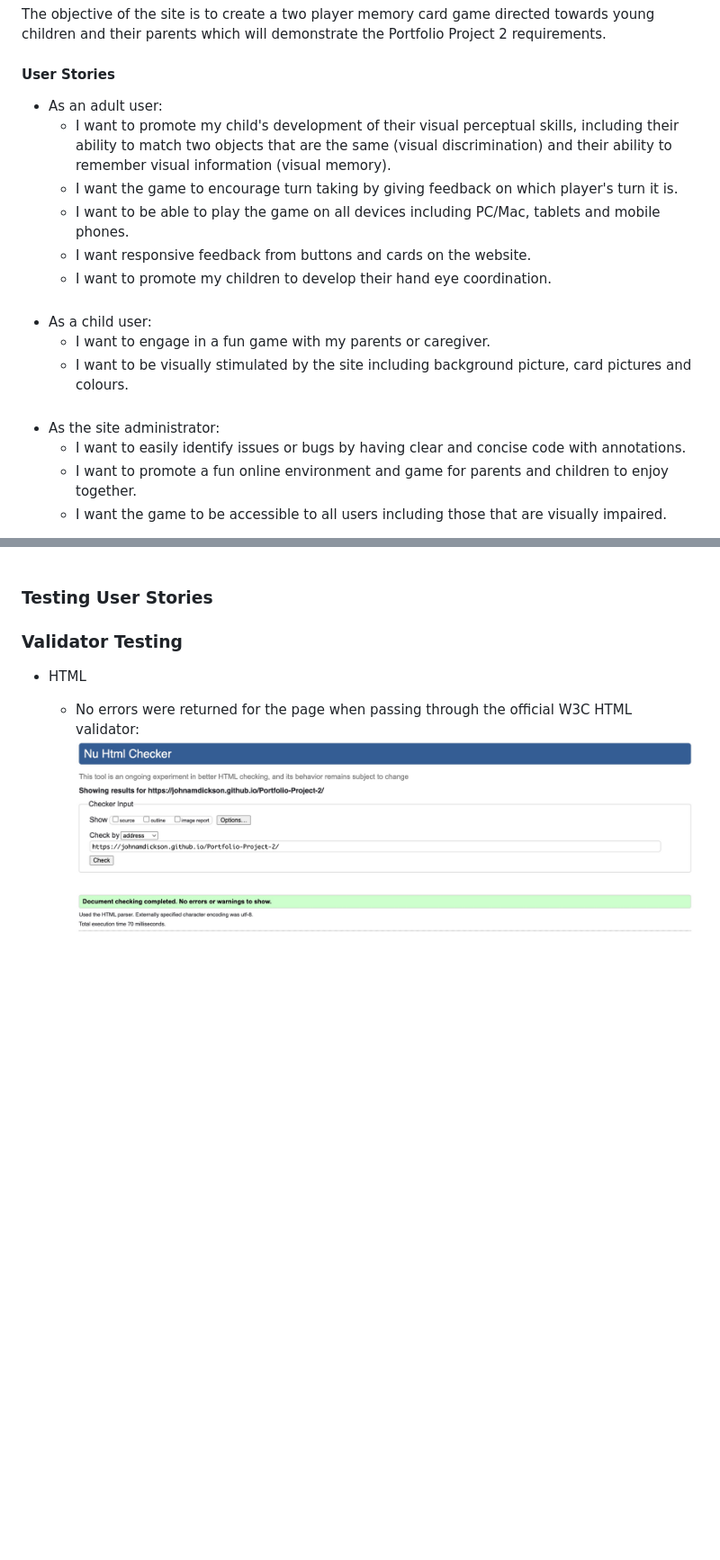
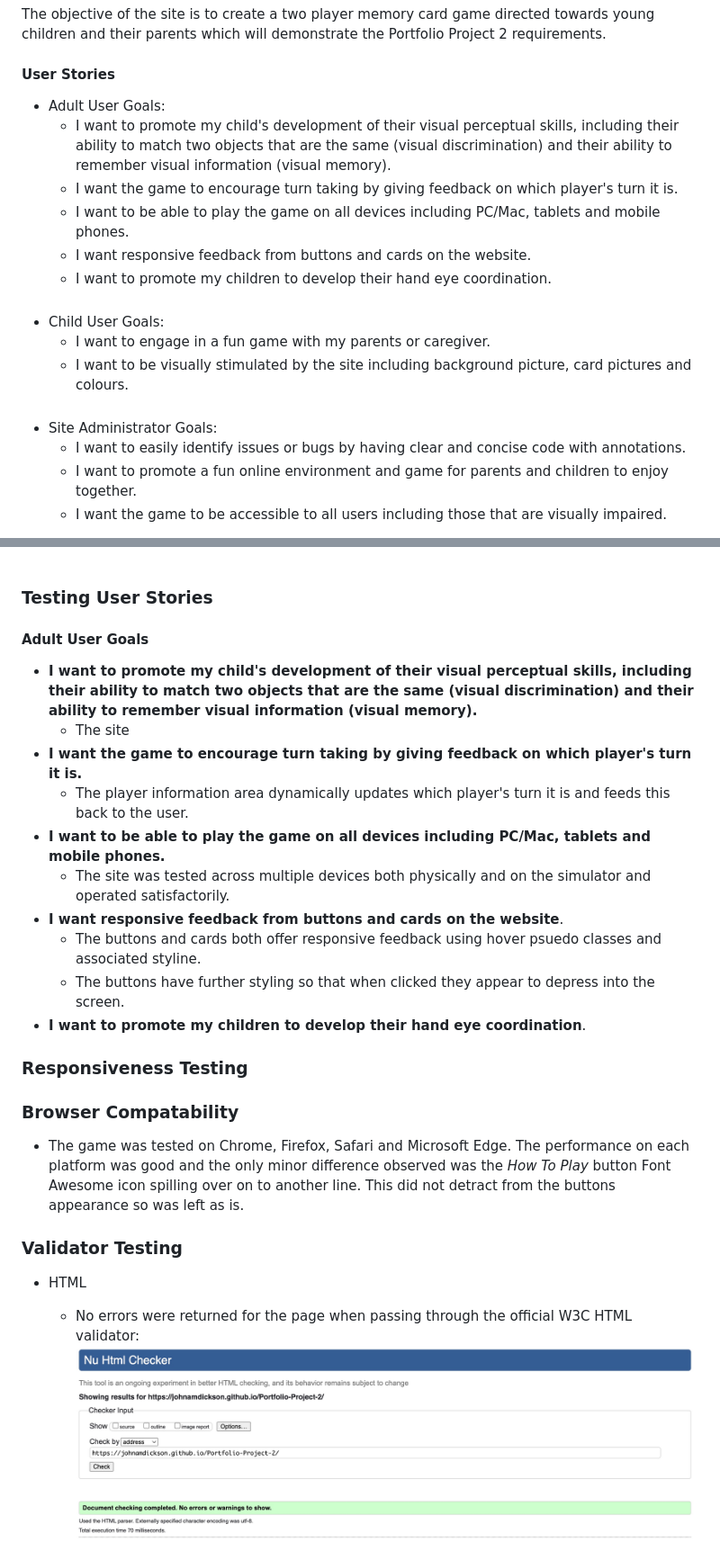
Before and after one commit to johnamdickson/portfolio-project-2, a Markdown page: README.md, 2 parts joined by grey strips. Shown: that part at 90% size. Rendered like a GitHub page; blank space fills up the shorter version.

Commit message:
doc: add browser compatability testing to README

```diff
--- a/README.md
+++ b/README.md
@@ -45,18 +47,18 @@ This website is showcasing Javascript, HTML and CSS design for Project Portfolio
 ### Strategy
 The objective of the site is to create a two player memory card game directed towards young children and their parents which will demonstrate the Portfolio Project 2 requirements.
 #### User Stories
-- As an adult user:
+- Adult User Goals:
   - I want to promote my child's development of their visual perceptual skills, including their ability to match two objects that are the same (visual discrimination) and their ability to remember visual information (visual memory).
   - I want the game to encourage turn taking by giving feedback on which player's turn it is.
   - I want to be able to play the game on all devices including PC/Mac, tablets and mobile phones.
   - I want responsive feedback from buttons and cards on the website.
   - I want to promote my children to develop their hand eye coordination.
 <br><br>
-- As a child user:
+- Child User Goals:
   - I want to engage in a fun game with my parents or caregiver.
   - I want to be visually stimulated by the site including background picture, card pictures and colours.
 <br><br>
-- As the site administrator:
+- Site Administrator Goals:
   - I want to easily identify issues or bugs by having clear and concise code with annotations.
   - I want to promote a fun online environment and game for parents and children to enjoy together.
   - I want the game to be accessible to all users including those that are visually impaired.
@@ -181,7 +183,21 @@ The objective of the site is to create a two player memory card game directed to
   - The *New Game* functioned as expected, commencing a new game after hiding the outcome message and blurred background div.<br><br>
 
 ### Testing User Stories
+#### Adult User Goals
+- **I want to promote my child's development of their visual perceptual skills, including their ability to match two objects that are the same (visual discrimination) and their ability to remember visual information (visual memory).**
+  - The site
+- **I want the game to encourage turn taking by giving feedback on which player's turn it is.**
+  - The player information area dynamically updates which player's turn it is and feeds this back to the user.
+- **I want to be able to play the game on all devices including PC/Mac, tablets and mobile phones.**
+  - The site was tested across multiple devices both physically and on the simulator and operated satisfactorily.
+- **I want responsive feedback from buttons and cards on the website**.
+  - The buttons and cards both offer responsive feedback using hover psuedo classes and associated styline.
+  - The buttons have further styling so that when clicked they appear to depress into the screen.
+- **I want to promote my children to develop their hand eye coordination**.
+### Responsiveness Testing
 
+### Browser Compatability
+ - The game was tested on Chrome, Firefox, Safari and Microsoft Edge. The performance on each platform was good and the only minor difference observed was the *How To Play* button Font Awesome icon spilling over on to another line. This did not detract from the buttons appearance so was left as is.
 ### Validator Testing
 
 - HTML
```
Also changed, not shown: other parts of README.md (+2 -0 lines).
